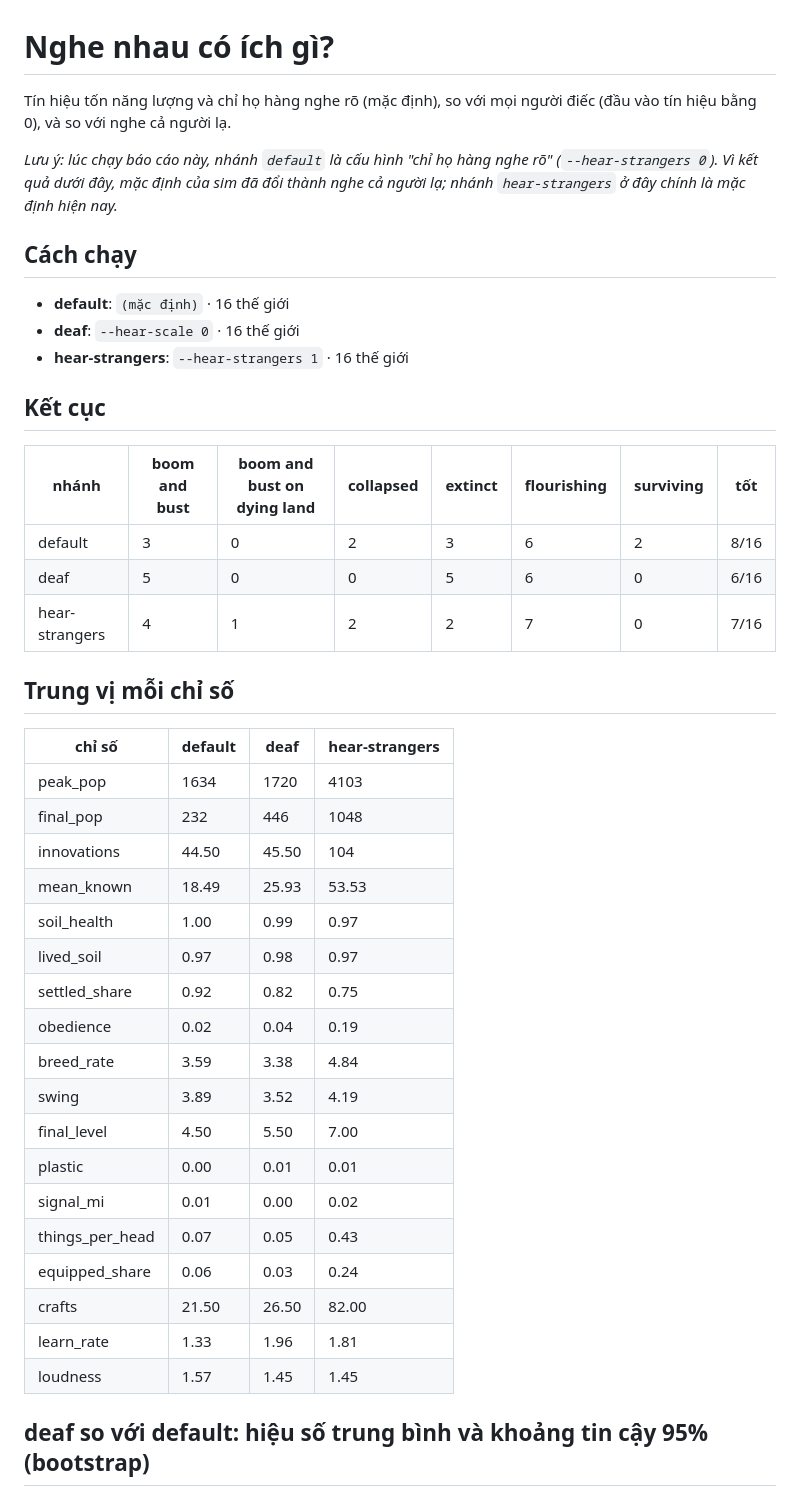
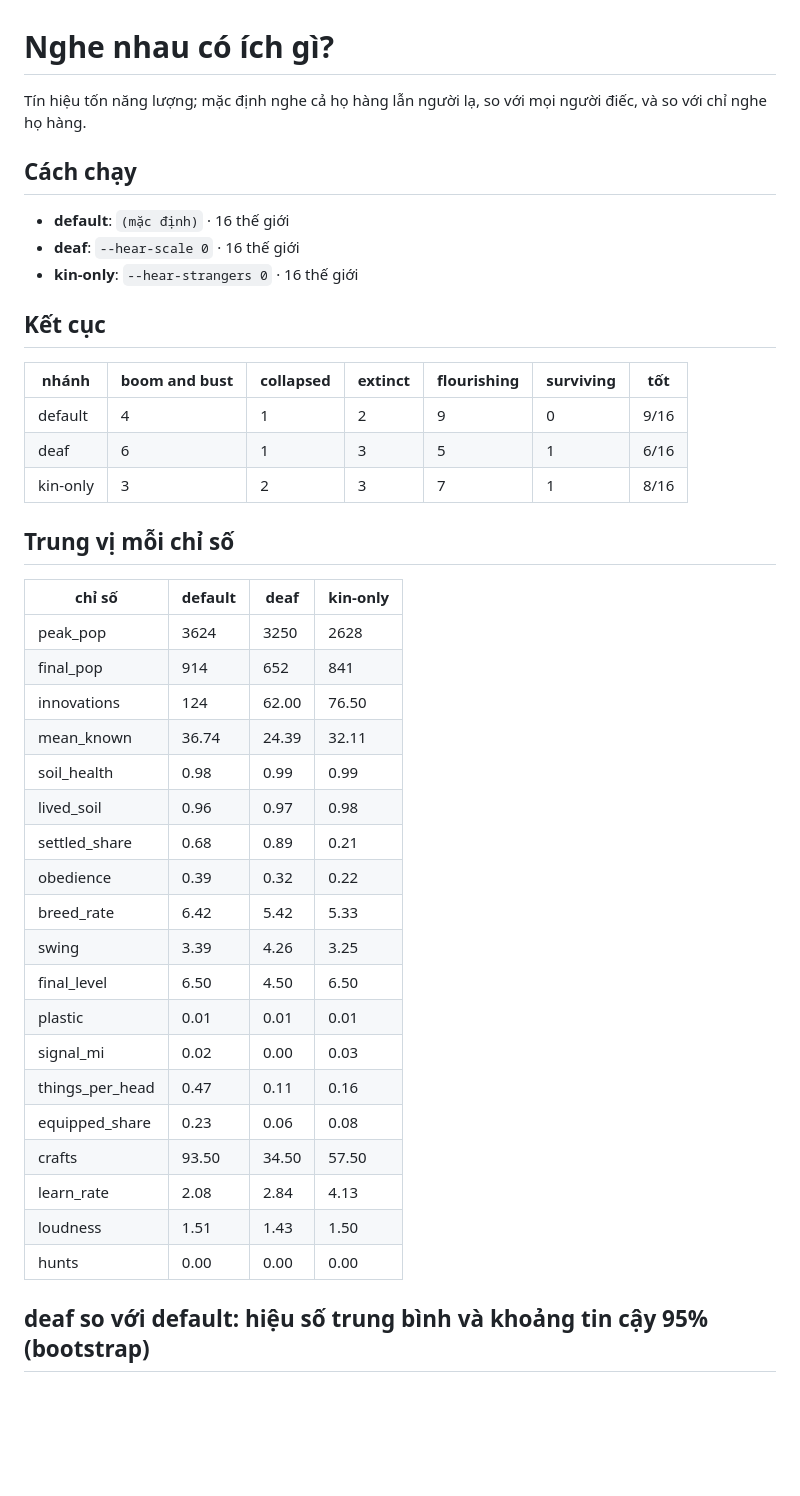
Before and after one commit to Trustydev212/AI_Survival, a Markdown page: docs/lab/hearing.md, the part around one of its changes. Rendered like a GitHub page; blank space fills up the shorter version.

```diff
--- a/docs/lab/hearing.md
+++ b/docs/lab/hearing.md
@@ -1,45 +1,44 @@
 # Nghe nhau có ích gì?
 
-Tín hiệu tốn năng lượng và chỉ họ hàng nghe rõ (mặc định), so với mọi người điếc (đầu vào tín hiệu bằng 0), và so với nghe cả người lạ.
-
-_Lưu ý: lúc chạy báo cáo này, nhánh `default` là cấu hình "chỉ họ hàng nghe rõ" (`--hear-strangers 0`). Vì kết quả dưới đây, mặc định của sim đã đổi thành nghe cả người lạ; nhánh `hear-strangers` ở đây chính là mặc định hiện nay._
+Tín hiệu tốn năng lượng; mặc định nghe cả họ hàng lẫn người lạ, so với mọi người điếc, và so với chỉ nghe họ hàng.
 
 ## Cách chạy
 
 - **default**: `(mặc định)` · 16 thế giới
 - **deaf**: `--hear-scale 0` · 16 thế giới
-- **hear-strangers**: `--hear-strangers 1` · 16 thế giới
+- **kin-only**: `--hear-strangers 0` · 16 thế giới
 
 ## Kết cục
 
-| nhánh | boom and bust | boom and bust on dying land | collapsed | extinct | flourishing | surviving | tốt |
-|---|---|---|---|---|---|---|---|
-| default | 3 | 0 | 2 | 3 | 6 | 2 | 8/16 |
-| deaf | 5 | 0 | 0 | 5 | 6 | 0 | 6/16 |
-| hear-strangers | 4 | 1 | 2 | 2 | 7 | 0 | 7/16 |
+| nhánh | boom and bust | collapsed | extinct | flourishing | surviving | tốt |
+|---|---|---|---|---|---|---|
+| default | 4 | 1 | 2 | 9 | 0 | 9/16 |
+| deaf | 6 | 1 | 3 | 5 | 1 | 6/16 |
+| kin-only | 3 | 2 | 3 | 7 | 1 | 8/16 |
 
 ## Trung vị mỗi chỉ số
 
-| chỉ số | default | deaf | hear-strangers |
+| chỉ số | default | deaf | kin-only |
 |---|---|---|---|
-| peak_pop | 1634 | 1720 | 4103 |
-| final_pop | 232 | 446 | 1048 |
-| innovations | 44.50 | 45.50 | 104 |
-| mean_known | 18.49 | 25.93 | 53.53 |
-| soil_health | 1.00 | 0.99 | 0.97 |
-| lived_soil | 0.97 | 0.98 | 0.97 |
-| settled_share | 0.92 | 0.82 | 0.75 |
-| obedience | 0.02 | 0.04 | 0.19 |
-| breed_rate | 3.59 | 3.38 | 4.84 |
-| swing | 3.89 | 3.52 | 4.19 |
-| final_level | 4.50 | 5.50 | 7.00 |
-| plastic | 0.00 | 0.01 | 0.01 |
-| signal_mi | 0.01 | 0.00 | 0.02 |
-| things_per_head | 0.07 | 0.05 | 0.43 |
-| equipped_share | 0.06 | 0.03 | 0.24 |
-| crafts | 21.50 | 26.50 | 82.00 |
-| learn_rate | 1.33 | 1.96 | 1.81 |
-| loudness | 1.57 | 1.45 | 1.45 |
+| peak_pop | 3624 | 3250 | 2628 |
+| final_pop | 914 | 652 | 841 |
+| innovations | 124 | 62.00 | 76.50 |
+| mean_known | 36.74 | 24.39 | 32.11 |
+| soil_health | 0.98 | 0.99 | 0.99 |
+| lived_soil | 0.96 | 0.97 | 0.98 |
+| settled_share | 0.68 | 0.89 | 0.21 |
+| obedience | 0.39 | 0.32 | 0.22 |
+| breed_rate | 6.42 | 5.42 | 5.33 |
+| swing | 3.39 | 4.26 | 3.25 |
+| final_level | 6.50 | 4.50 | 6.50 |
+| plastic | 0.01 | 0.01 | 0.01 |
+| signal_mi | 0.02 | 0.00 | 0.03 |
+| things_per_head | 0.47 | 0.11 | 0.16 |
+| equipped_share | 0.23 | 0.06 | 0.08 |
+| crafts | 93.50 | 34.50 | 57.50 |
+| learn_rate | 2.08 | 2.84 | 4.13 |
+| loudness | 1.51 | 1.43 | 1.50 |
+| hunts | 0.00 | 0.00 | 0.00 |
 
 ## deaf so với default: hiệu số trung bình và khoảng tin cậy 95% (bootstrap)
 
```
Also changed, not shown: other parts of docs/lab/hearing.md (+110 -108 lines), README.md (+8 -1 lines), docs/THEORY.md (+14 -3 lines).
